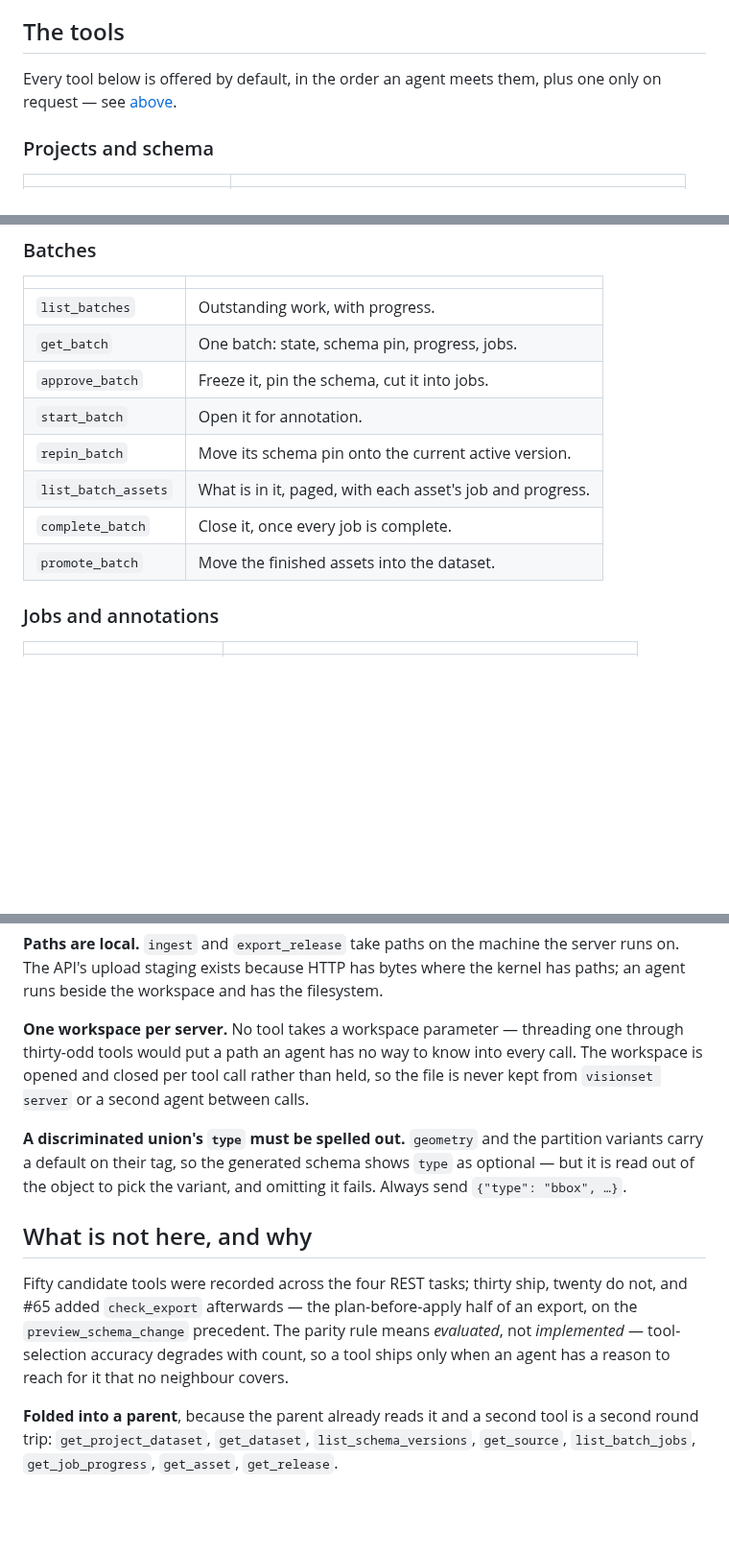
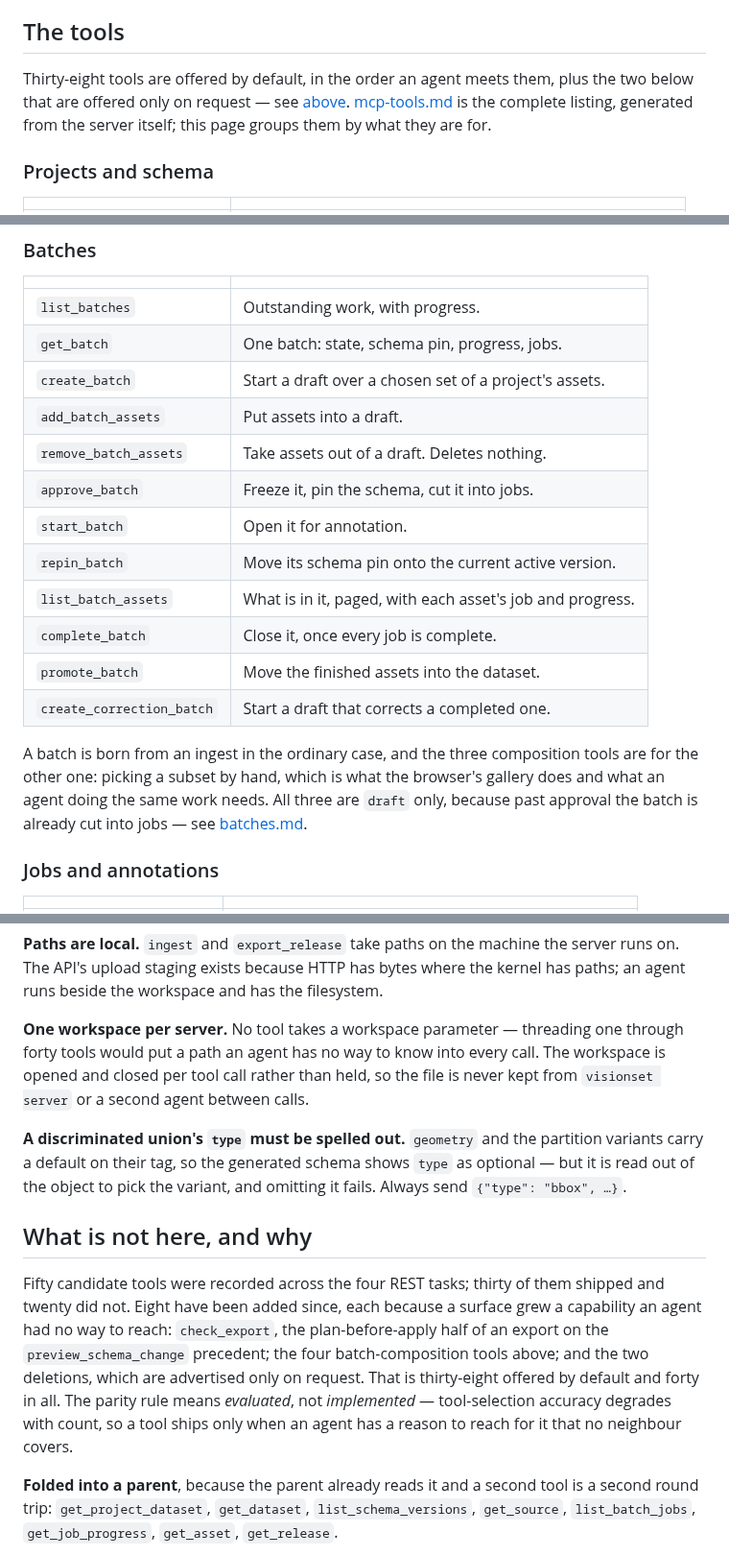
Before and after one commit to Robomous/VisionSet, a Markdown page: docs/mcp.md, 3 parts joined by grey strips. Shown at 96% size. Drawn GitHub-style; blank space fills up the shorter version.

Commit message:
docs: mcp.md lists the four batch tools it had lost
`create_batch`, `add_batch_assets`, `remove_batch_assets` and
`create_correction_batch` are all registered and all in the generated
reference, and none of them appeared on this page — the Batches table was the
eight lifecycle tools alone. The four join it with a paragraph on why a surface
that gets its batches from an ingest needs them.

The listing's opening line said "plus one only on request" beside a section
listing two, and the parity paragraph still read "thirty ship" against
thirty-eight offered by default and forty in all. Both say what the table says.

```diff
--- a/docs/mcp.md
+++ b/docs/mcp.md
@@ -79,8 +79,11 @@ it, and what twelve real agent runs did with it — see
 
 ## The tools
 
-Every tool below is offered by default, in the order an agent meets them, plus one only on
-request — see [above](#destructive-tools-are-not-offered-unless-you-ask).
+Thirty-eight tools are offered by default, in the order an agent meets them, plus the two
+below that are offered only on request — see
+[above](#destructive-tools-are-not-offered-unless-you-ask).
+[mcp-tools.md](mcp-tools.md) is the complete listing, generated from the server itself; this
+page groups them by what they are for.
 
 ### Projects and schema
 
@@ -108,12 +111,21 @@ request — see [above](#destructive-tools-are-not-offered-unless-you-ask).
 | --- | --- |
 | `list_batches` | Outstanding work, with progress. |
 | `get_batch` | One batch: state, schema pin, progress, jobs. |
+| `create_batch` | Start a draft over a chosen set of a project's assets. |
+| `add_batch_assets` | Put assets into a draft. |
+| `remove_batch_assets` | Take assets out of a draft. Deletes nothing. |
 | `approve_batch` | Freeze it, pin the schema, cut it into jobs. |
 | `start_batch` | Open it for annotation. |
 | `repin_batch` | Move its schema pin onto the current active version. |
 | `list_batch_assets` | What is in it, paged, with each asset's job and progress. |
 | `complete_batch` | Close it, once every job is complete. |
 | `promote_batch` | Move the finished assets into the dataset. |
+| `create_correction_batch` | Start a draft that corrects a completed one. |
+
+A batch is born from an ingest in the ordinary case, and the three composition tools are for
+the other one: picking a subset by hand, which is what the browser's gallery does and what an
+agent doing the same work needs. All three are `draft` only, because past approval the batch
+is already cut into jobs — see [batches.md](batches.md).
 
 ### Jobs and annotations
 
@@ -273,7 +285,7 @@ The API's upload staging exists because HTTP has bytes where the kernel has path
 beside the workspace and has the filesystem.
 
 **One workspace per server.** No tool takes a workspace parameter — threading one through
-thirty-odd tools would put a path an agent has no way to know into every call. The workspace is
+forty tools would put a path an agent has no way to know into every call. The workspace is
 opened and closed per tool call rather than held, so the file is never kept from `visionset server`
 or a second agent between calls.
 
@@ -284,11 +296,14 @@ out of the object to pick the variant, and omitting it fails. Always send
 
 ## What is not here, and why
 
-Fifty candidate tools were recorded across the four REST tasks; thirty ship, twenty do not, and
-#65 added `check_export` afterwards — the plan-before-apply half of an export, on the
-`preview_schema_change` precedent. The
-parity rule means *evaluated*, not *implemented* — tool-selection accuracy degrades with count,
-so a tool ships only when an agent has a reason to reach for it that no neighbour covers.
+Fifty candidate tools were recorded across the four REST tasks; thirty of them shipped and
+twenty did not. Eight have been added since, each because a surface grew a capability an agent
+had no way to reach: `check_export`, the plan-before-apply half of an export on the
+`preview_schema_change` precedent; the four batch-composition tools above; and the two
+deletions, which are advertised only on request. That is thirty-eight offered by default and
+forty in all. The parity rule means *evaluated*, not *implemented* — tool-selection accuracy
+degrades with count, so a tool ships only when an agent has a reason to reach for it that no
+neighbour covers.
 
 **Folded into a parent**, because the parent already reads it and a second tool is a second round
 trip: `get_project_dataset`, `get_dataset`, `list_schema_versions`, `get_source`,
```
